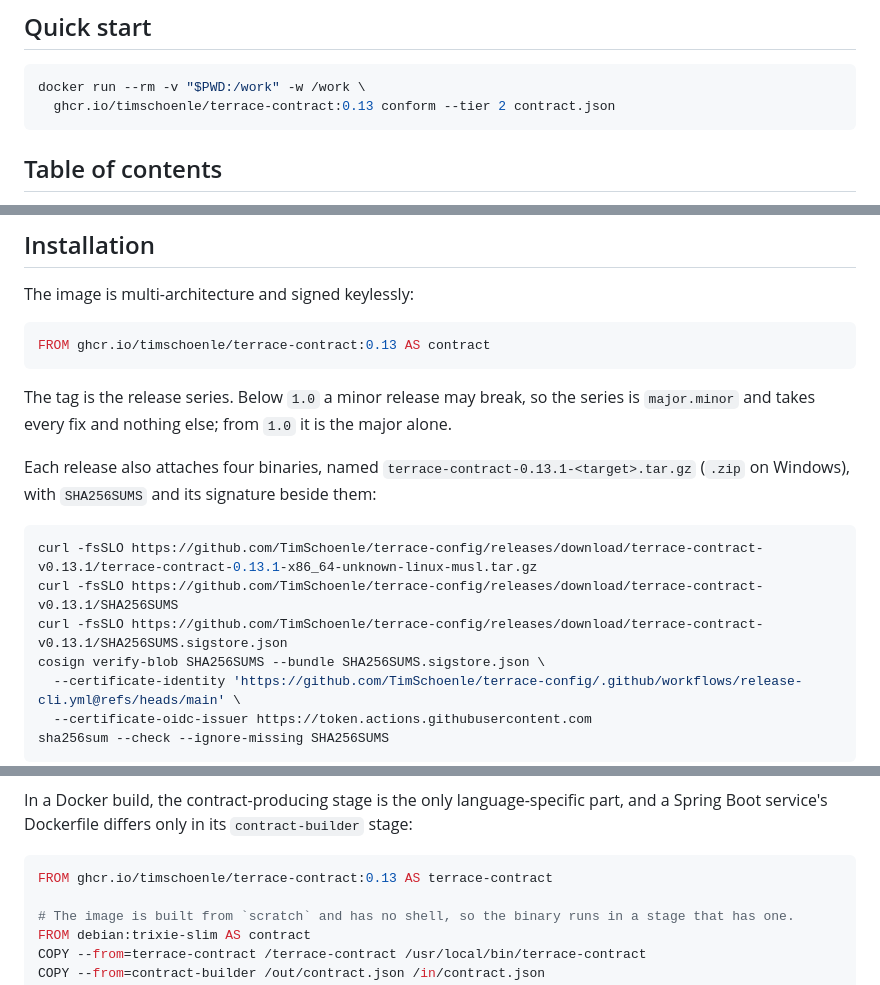
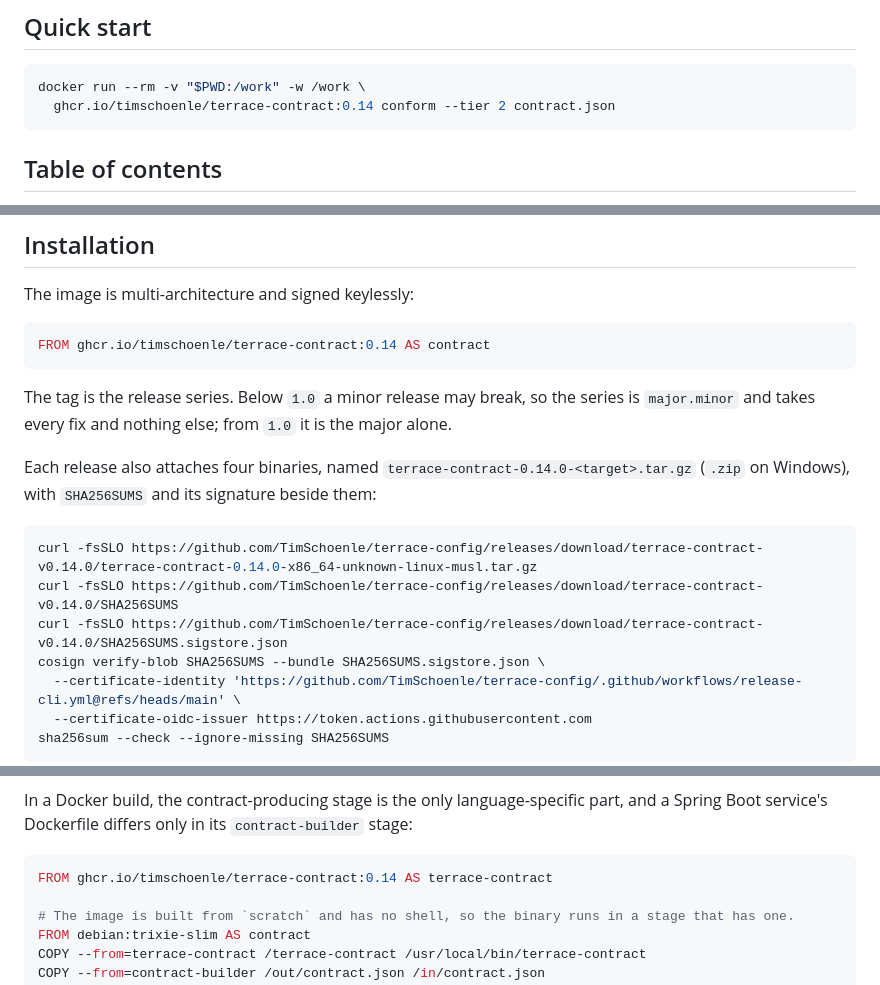
Before and after one commit to TimSchoenle/terrace-config, a Markdown page: cli/README.md, 3 parts joined by grey strips. GitHub-like rendering.

Commit message:
chore: update generated files

````diff
--- a/cli/README.md
+++ b/cli/README.md
@@ -54,7 +54,7 @@ the document alone, and [`tests/corpus.rs`](tests/corpus.rs) fails if the two di
 
 ```bash
 docker run --rm -v "$PWD:/work" -w /work \
-  ghcr.io/timschoenle/terrace-contract:0.13 conform --tier 2 contract.json
+  ghcr.io/timschoenle/terrace-contract:0.14 conform --tier 2 contract.json
 ```
 
 ## Table of contents
@@ -95,20 +95,20 @@ It deliberately does not:
 The image is multi-architecture and signed keylessly:
 
 ```dockerfile
-FROM ghcr.io/timschoenle/terrace-contract:0.13 AS contract
+FROM ghcr.io/timschoenle/terrace-contract:0.14 AS contract
 ```
 
 The tag is the release series. Below `1.0` a minor release may break, so the series is
 `major.minor` and takes every fix and nothing else; from `1.0` it is the major alone.
 
 Each release also attaches four binaries, named
-`terrace-contract-0.13.1-<target>.tar.gz` (`.zip` on Windows), with `SHA256SUMS`
+`terrace-contract-0.14.0-<target>.tar.gz` (`.zip` on Windows), with `SHA256SUMS`
 and its signature beside them:
 
 ```bash
-curl -fsSLO https://github.com/TimSchoenle/terrace-config/releases/download/terrace-contract-v0.13.1/terrace-contract-0.13.1-x86_64-unknown-linux-musl.tar.gz
-curl -fsSLO https://github.com/TimSchoenle/terrace-config/releases/download/terrace-contract-v0.13.1/SHA256SUMS
-curl -fsSLO https://github.com/TimSchoenle/terrace-config/releases/download/terrace-contract-v0.13.1/SHA256SUMS.sigstore.json
+curl -fsSLO https://github.com/TimSchoenle/terrace-config/releases/download/terrace-contract-v0.14.0/terrace-contract-0.14.0-x86_64-unknown-linux-musl.tar.gz
+curl -fsSLO https://github.com/TimSchoenle/terrace-config/releases/download/terrace-contract-v0.14.0/SHA256SUMS
+curl -fsSLO https://github.com/TimSchoenle/terrace-config/releases/download/terrace-contract-v0.14.0/SHA256SUMS.sigstore.json
 cosign verify-blob SHA256SUMS --bundle SHA256SUMS.sigstore.json \
   --certificate-identity 'https://github.com/TimSchoenle/terrace-config/.github/workflows/release-cli.yml@refs/heads/main' \
   --certificate-oidc-issuer https://token.actions.githubusercontent.com
@@ -167,7 +167,7 @@ In a Docker build, the contract-producing stage is the only language-specific pa
 Boot service's Dockerfile differs only in its `contract-builder` stage:
 
 ```dockerfile
-FROM ghcr.io/timschoenle/terrace-contract:0.13 AS terrace-contract
+FROM ghcr.io/timschoenle/terrace-contract:0.14 AS terrace-contract
 
 # The image is built from `scratch` and has no shell, so the binary runs in a stage that has one.
 FROM debian:trixie-slim AS contract
````
